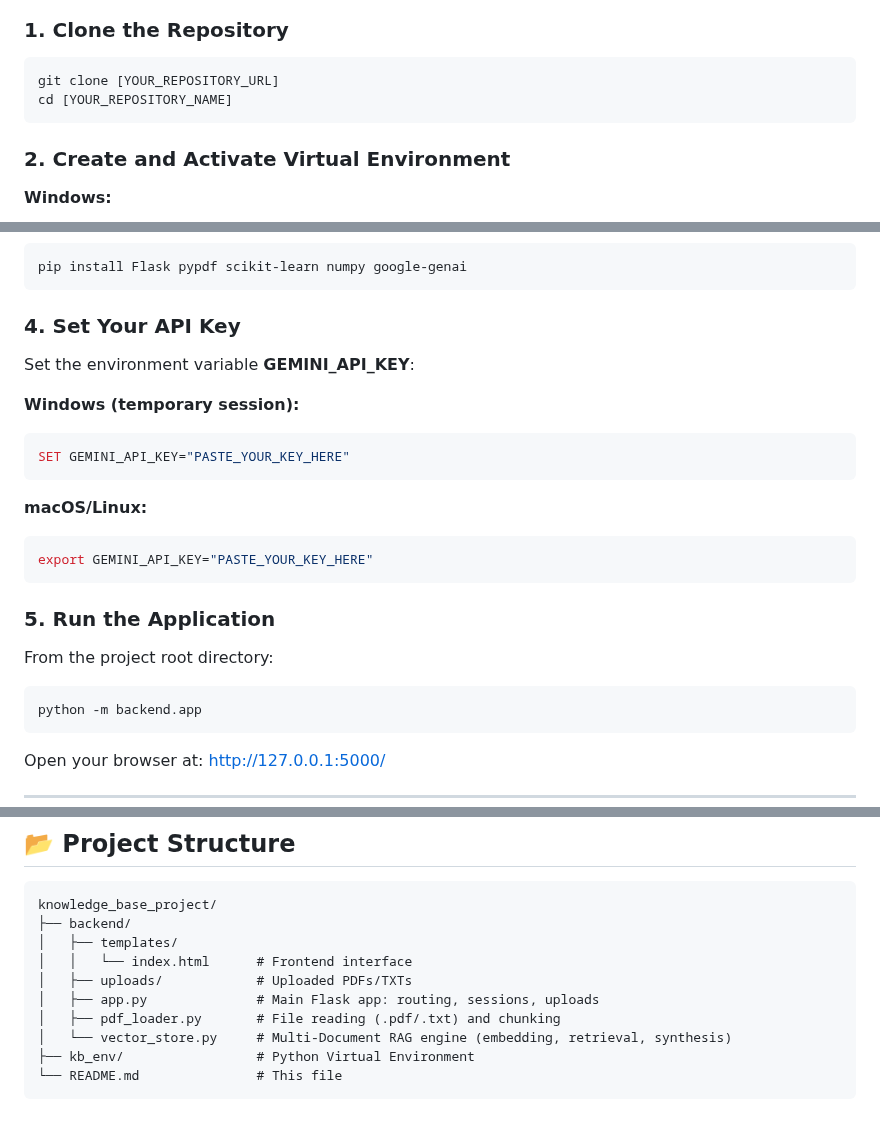
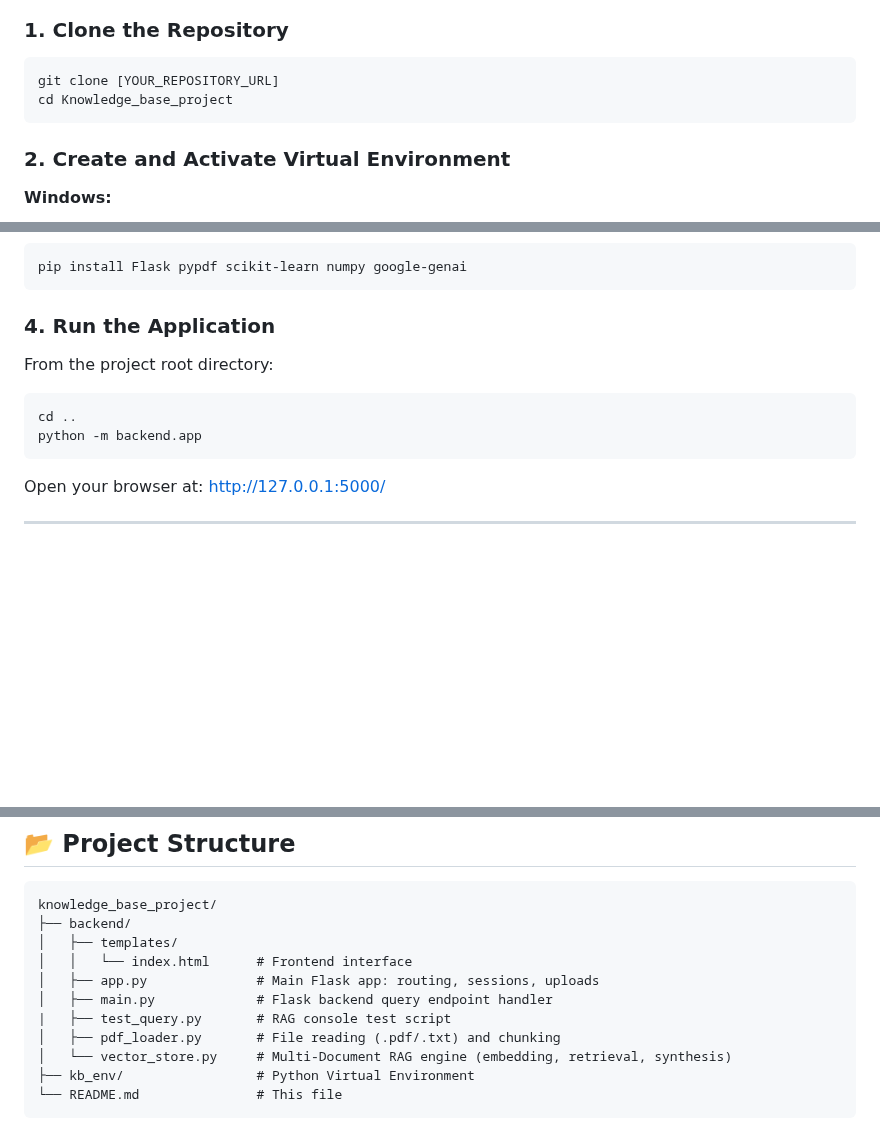
Before and after one commit to Nikis-1/knowledge_base_project, a Markdown page: README.md, 3 parts joined by grey strips. Rendered like a GitHub page; blank space fills up the shorter version.

````diff
--- a/README.md
+++ b/README.md
@@ -34,7 +34,7 @@ Before running the application, you need:
 ### 1. Clone the Repository
 ```bash
 git clone [YOUR_REPOSITORY_URL]
-cd [YOUR_REPOSITORY_NAME]
+cd Knowledge_base_project
 ```
 
 ### 2. Create and Activate Virtual Environment
@@ -55,22 +55,10 @@ source kb_env/bin/activate
 pip install Flask pypdf scikit-learn numpy google-genai
 ```
 
-### 4. Set Your API Key
-Set the environment variable **GEMINI_API_KEY**:
-
-**Windows (temporary session):**
-```bash
-SET GEMINI_API_KEY="PASTE_YOUR_KEY_HERE"
-```
-
-**macOS/Linux:**
-```bash
-export GEMINI_API_KEY="PASTE_YOUR_KEY_HERE"
-```
-
-### 5. Run the Application
+### 4. Run the Application
 From the project root directory:
 ```bash
+cd ..
 python -m backend.app
 ```
 
@@ -92,8 +80,9 @@ knowledge_base_project/
 ├── backend/
 │   ├── templates/
 │   │   └── index.html      # Frontend interface
-│   ├── uploads/            # Uploaded PDFs/TXTs
 │   ├── app.py              # Main Flask app: routing, sessions, uploads
+│   ├── main.py             # Flask backend query endpoint handler
+|   ├── test_query.py       # RAG console test script
 │   ├── pdf_loader.py       # File reading (.pdf/.txt) and chunking
 │   └── vector_store.py     # Multi-Document RAG engine (embedding, retrieval, synthesis)
 ├── kb_env/                 # Python Virtual Environment
````
Also changed, not shown: other parts of README.md (+1 -2 lines).
